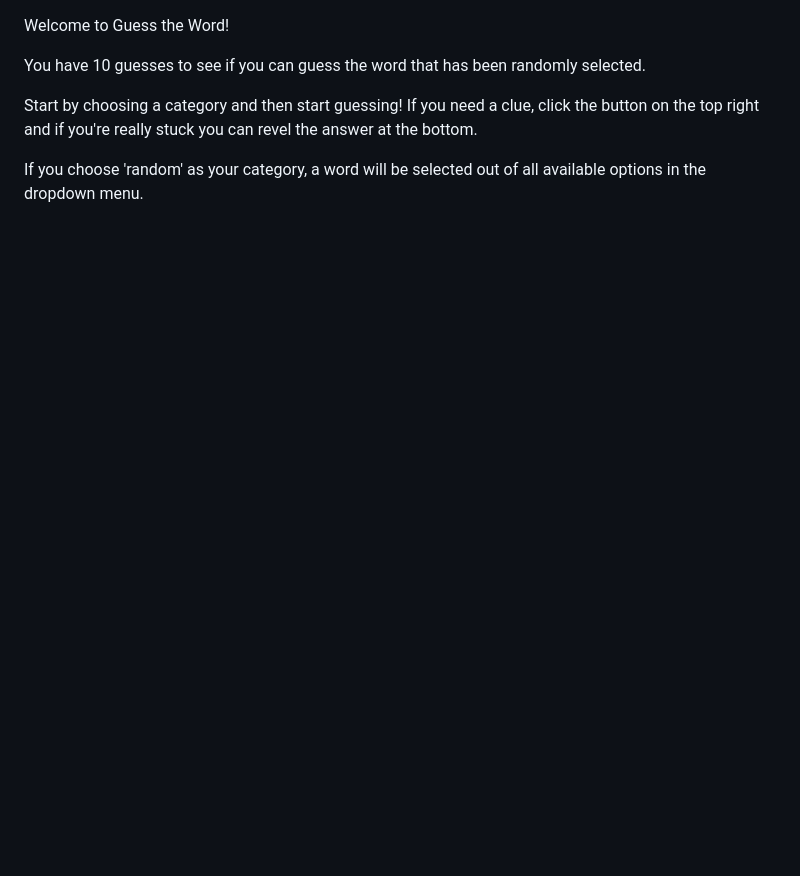
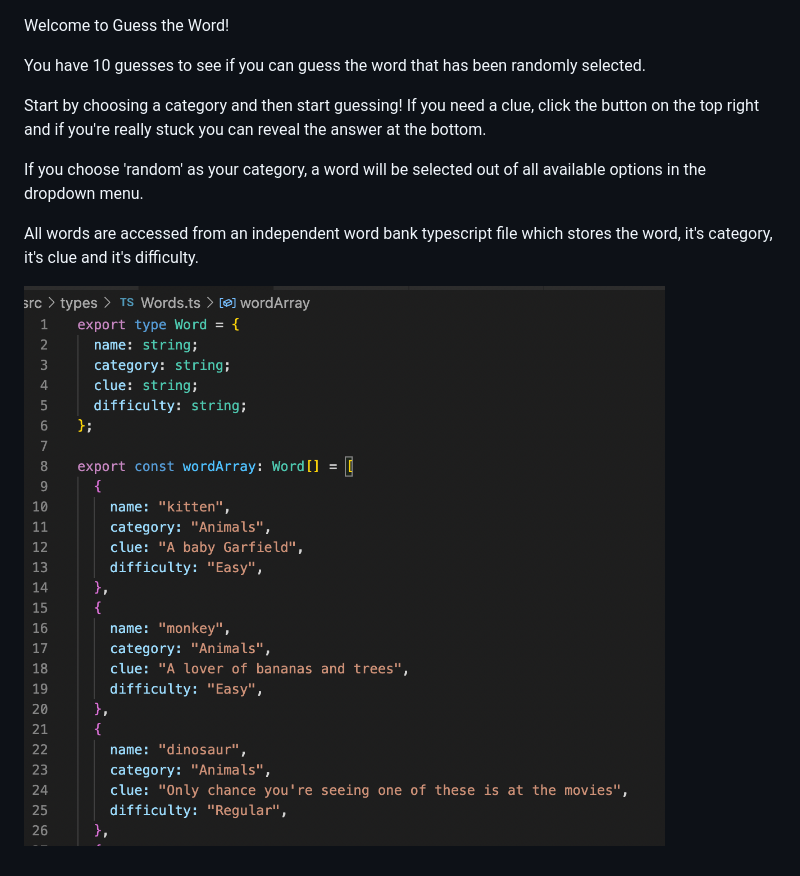
Before and after one commit to NDenheim/guess-the-word, a Markdown page: README.md, the part around the change. Rendered like a GitHub page; pictures changed too: images/Words screenshot.png (added); blank space fills up the shorter version.

```diff
--- a/README.md
+++ b/README.md
@@ -2,6 +2,10 @@ Welcome to Guess the Word!
 
 You have 10 guesses to see if you can guess the word that has been randomly selected.
 
-Start by choosing a category and then start guessing! If you need a clue, click the button on the top right and if you're really stuck you can revel the answer at the bottom.
+Start by choosing a category and then start guessing! If you need a clue, click the button on the top right and if you're really stuck you can reveal the answer at the bottom.
 
 If you choose 'random' as your category, a word will be selected out of all available options in the dropdown menu.
+
+All words are accessed from an independent word bank typescript file which stores the word, it's category, it's clue and it's difficulty.
+
+![alt text](./images/Words%20screenshot.png)
```
Also changed, not shown: 5 other files.
